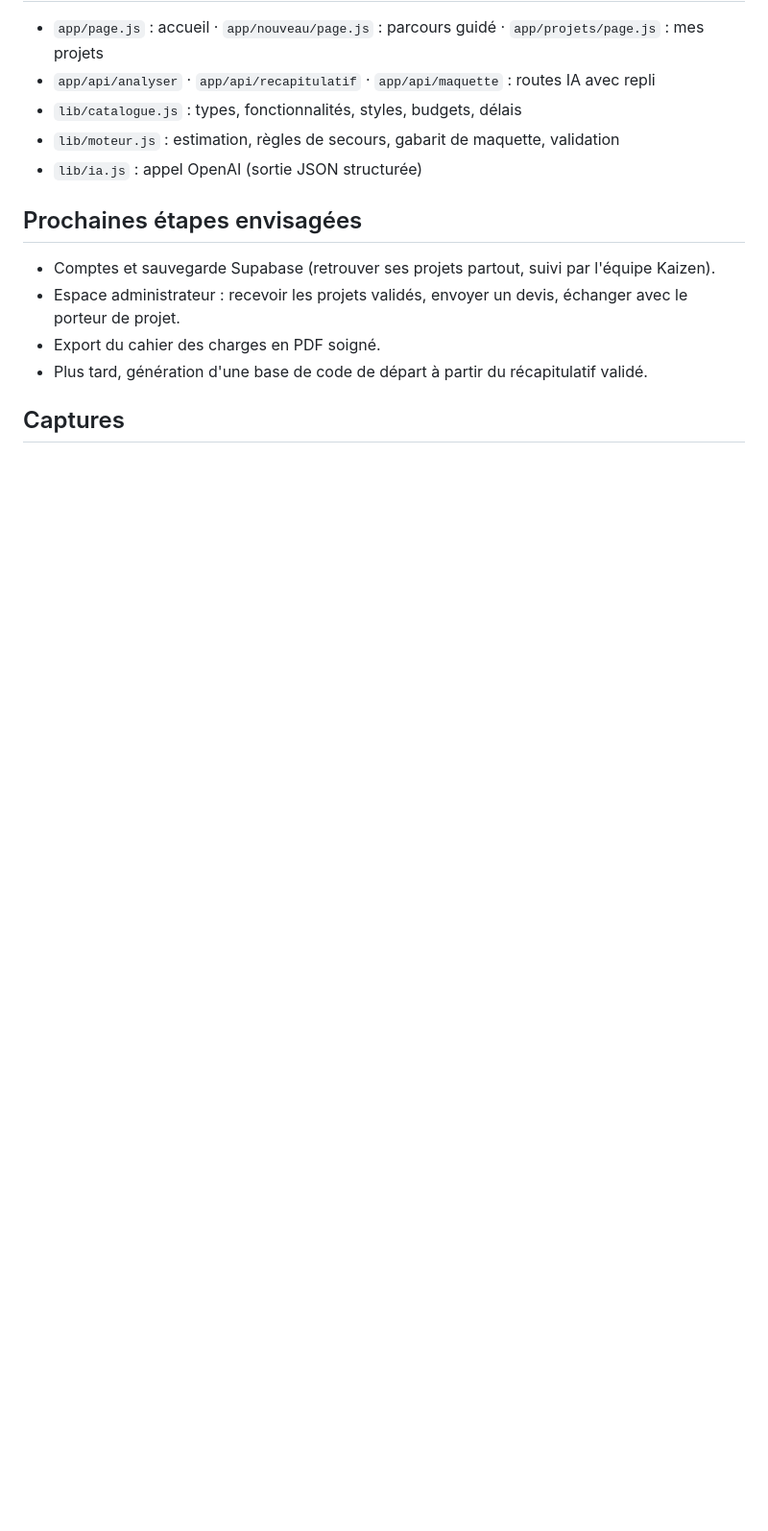
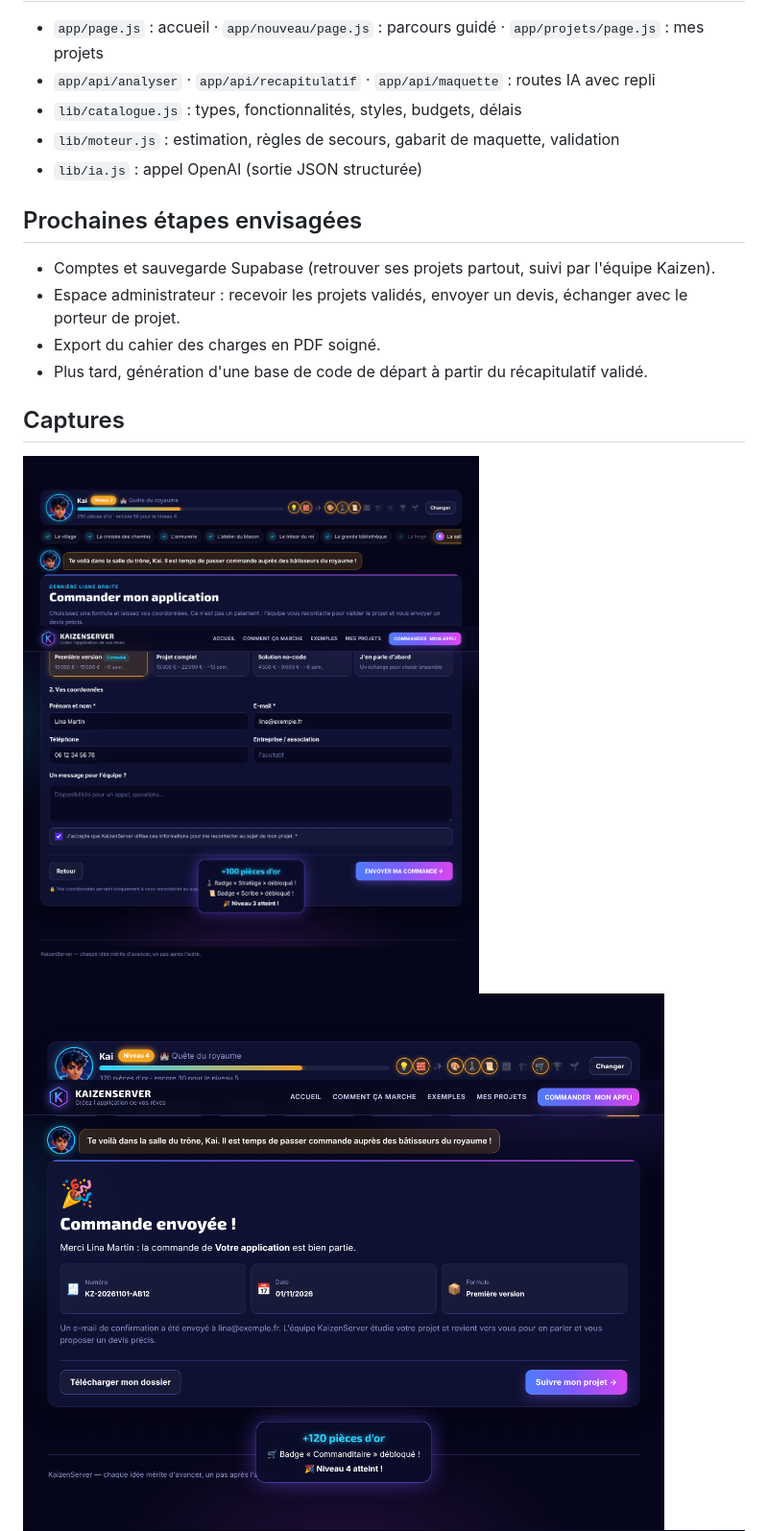
Before and after one commit to kaizenserver974-commits/kaizenserver, a Markdown page: README.md, the part around one of its changes. Shown at 96% size. GitHub-like rendering; pictures changed too: docs/captures/commande-confirmation.png (added), docs/captures/commande-formulaire.png (added); blank space fills up the shorter version.

```diff
--- a/README.md
+++ b/README.md
@@ -65,6 +67,8 @@ npm test                     # tests du moteur
 
 ## Captures
 
+![Commande](docs/captures/commande-formulaire.png)
+![Confirmation](docs/captures/commande-confirmation.png)
 ![Accueil](docs/captures/personnages-accueil.png)
 ![Choix du personnage](docs/captures/personnages-choix.png)
 ![En jeu](docs/captures/personnages-jeu.png)
```
Also changed, not shown: other parts of README.md (+4 -2 lines), 10 other files.
